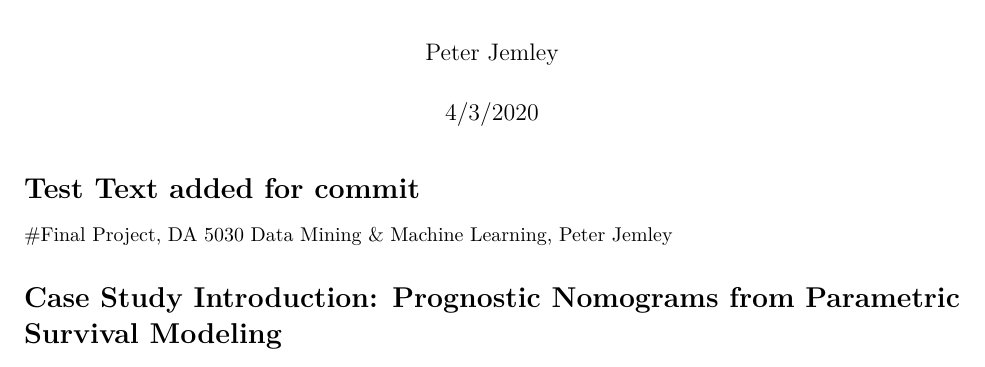
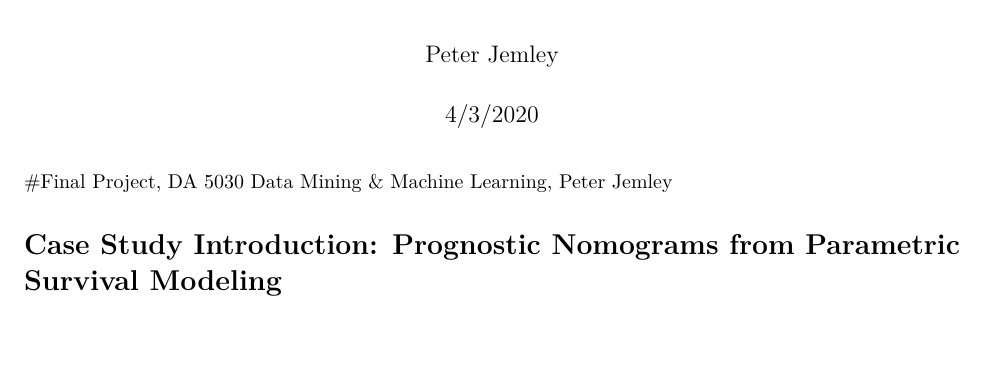
Before and after one commit to PeterJemley/NU_DA_ML_Exercise, an R Markdown document (Jemley_Final_Project_Parametric_Survival_Modeling.Rmd): part of page 1 of 26 before the commit and part of page 1 of 25 after it, cut so that both start at the same text, the shorter picture padded with empty space. Rendered offline with R 4.5, knitr and Pandoc, then LaTeX, with nearby package versions; some code elsewhere in the file could not run offline.

Commit message:
Update Jemley_Final_Project_Parametric_Survival_Modeling.Rmd
Removed test tex

```diff
--- a/Jemley_Final_Project_Parametric_Survival_Modeling.Rmd
+++ b/Jemley_Final_Project_Parametric_Survival_Modeling.Rmd
@@ -20,7 +20,7 @@ header-includes:
 - \usepackage[shortlabels]{enumitem}
 - \usepackage{dcolumn}
 ---
-# Test Text added for commit
+
 #Final Project, DA 5030 Data Mining & Machine Learning, Peter Jemley
 
 # Case Study Introduction: Prognostic Nomograms from Parametric Survival Modeling
```
